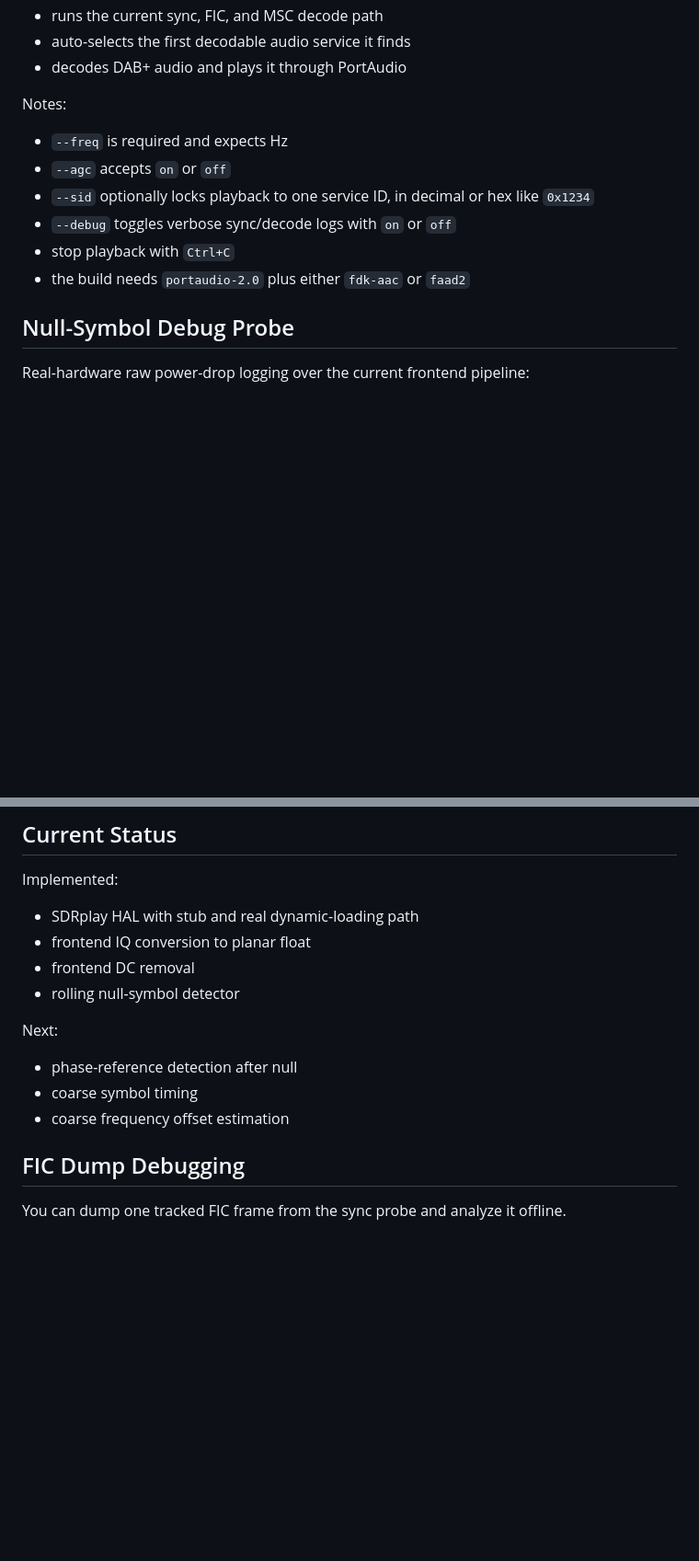
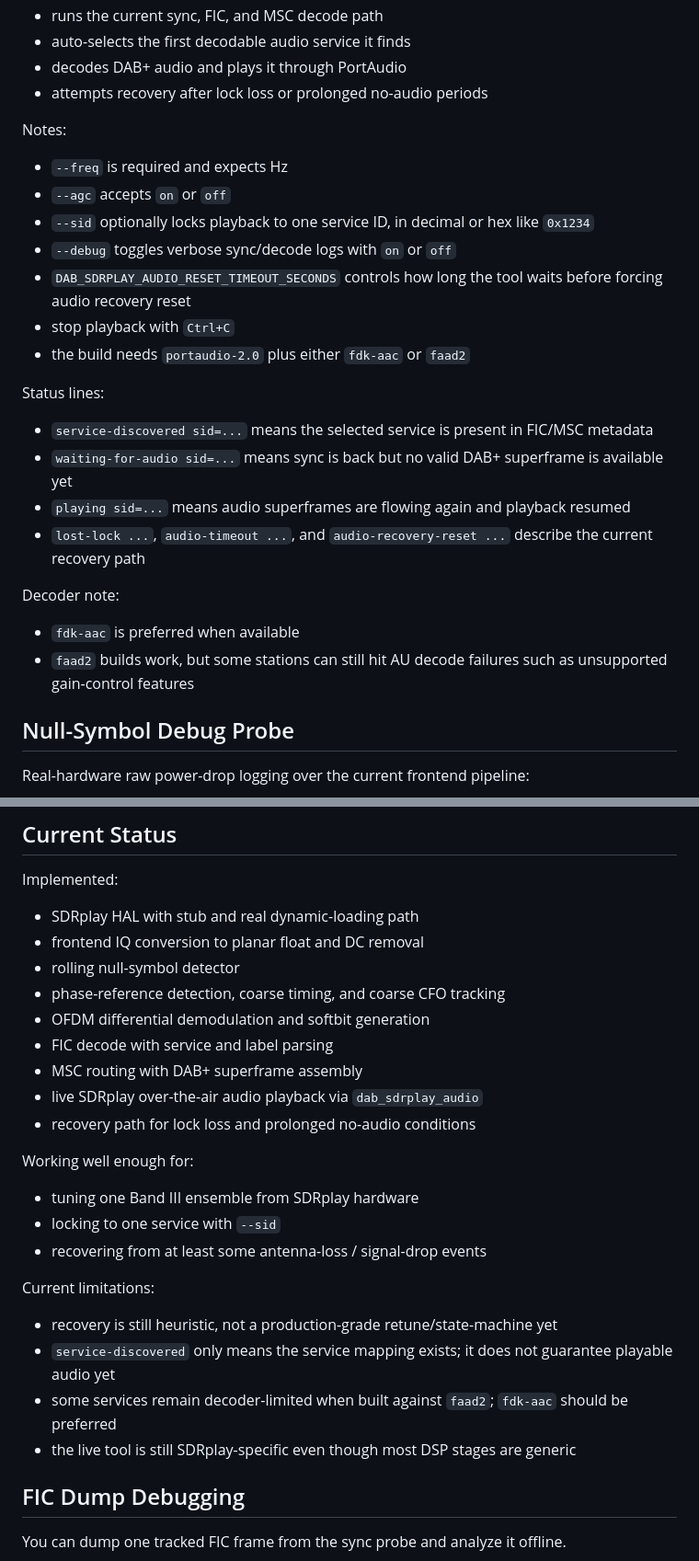
Before and after one commit to fpga-tom/dab-lib, a Markdown page: README.md, 2 parts joined by grey strips. Shown at 92% size. Rendered like a GitHub page; blank space fills up the shorter version.

Commit message:
Update README with live audio recovery status

```diff
--- a/README.md
+++ b/README.md
@@ -53,14 +53,26 @@ This tool:
 - runs the current sync, FIC, and MSC decode path
 - auto-selects the first decodable audio service it finds
 - decodes DAB+ audio and plays it through PortAudio
+- attempts recovery after lock loss or prolonged no-audio periods
 
 Notes:
 - `--freq` is required and expects Hz
 - `--agc` accepts `on` or `off`
 - `--sid` optionally locks playback to one service ID, in decimal or hex like `0x1234`
 - `--debug` toggles verbose sync/decode logs with `on` or `off`
+- `DAB_SDRPLAY_AUDIO_RESET_TIMEOUT_SECONDS` controls how long the tool waits before forcing audio recovery reset
 - stop playback with `Ctrl+C`
 - the build needs `portaudio-2.0` plus either `fdk-aac` or `faad2`
+
+Status lines:
+- `service-discovered sid=...` means the selected service is present in FIC/MSC metadata
+- `waiting-for-audio sid=...` means sync is back but no valid DAB+ superframe is available yet
+- `playing sid=...` means audio superframes are flowing again and playback resumed
+- `lost-lock ...`, `audio-timeout ...`, and `audio-recovery-reset ...` describe the current recovery path
+
+Decoder note:
+- `fdk-aac` is preferred when available
+- `faad2` builds work, but some stations can still hit AU decode failures such as unsupported gain-control features
 
 ## Null-Symbol Debug Probe
 
@@ -169,14 +181,25 @@ Interpretation:
 
 Implemented:
 - SDRplay HAL with stub and real dynamic-loading path
-- frontend IQ conversion to planar float
-- frontend DC removal
+- frontend IQ conversion to planar float and DC removal
 - rolling null-symbol detector
+- phase-reference detection, coarse timing, and coarse CFO tracking
+- OFDM differential demodulation and softbit generation
+- FIC decode with service and label parsing
+- MSC routing with DAB+ superframe assembly
+- live SDRplay over-the-air audio playback via `dab_sdrplay_audio`
+- recovery path for lock loss and prolonged no-audio conditions
 
-Next:
-- phase-reference detection after null
-- coarse symbol timing
-- coarse frequency offset estimation
+Working well enough for:
+- tuning one Band III ensemble from SDRplay hardware
+- locking to one service with `--sid`
+- recovering from at least some antenna-loss / signal-drop events
+
+Current limitations:
+- recovery is still heuristic, not a production-grade retune/state-machine yet
+- `service-discovered` only means the service mapping exists; it does not guarantee playable audio yet
+- some services remain decoder-limited when built against `faad2`; `fdk-aac` should be preferred
+- the live tool is still SDRplay-specific even though most DSP stages are generic
 
 ## FIC Dump Debugging
 
```
